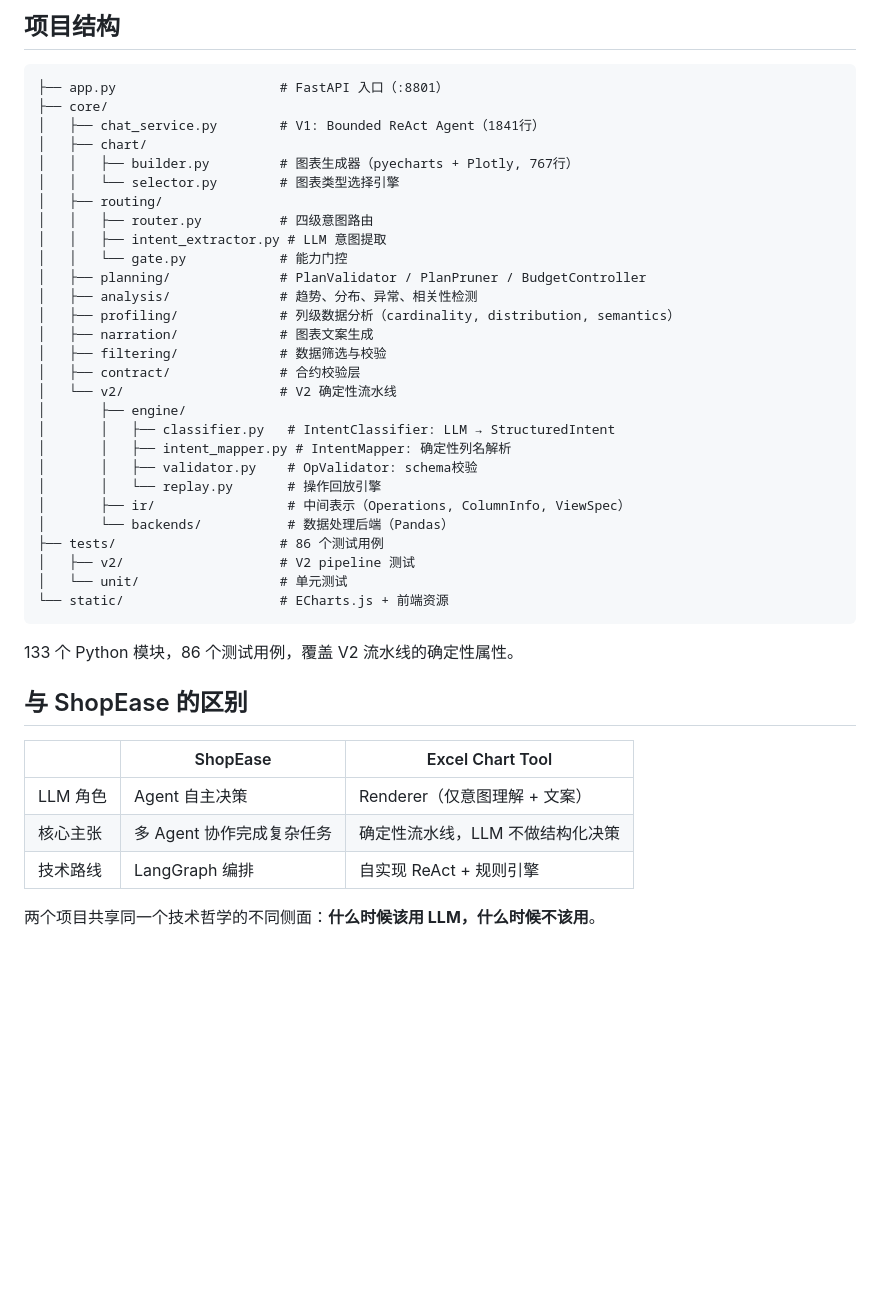
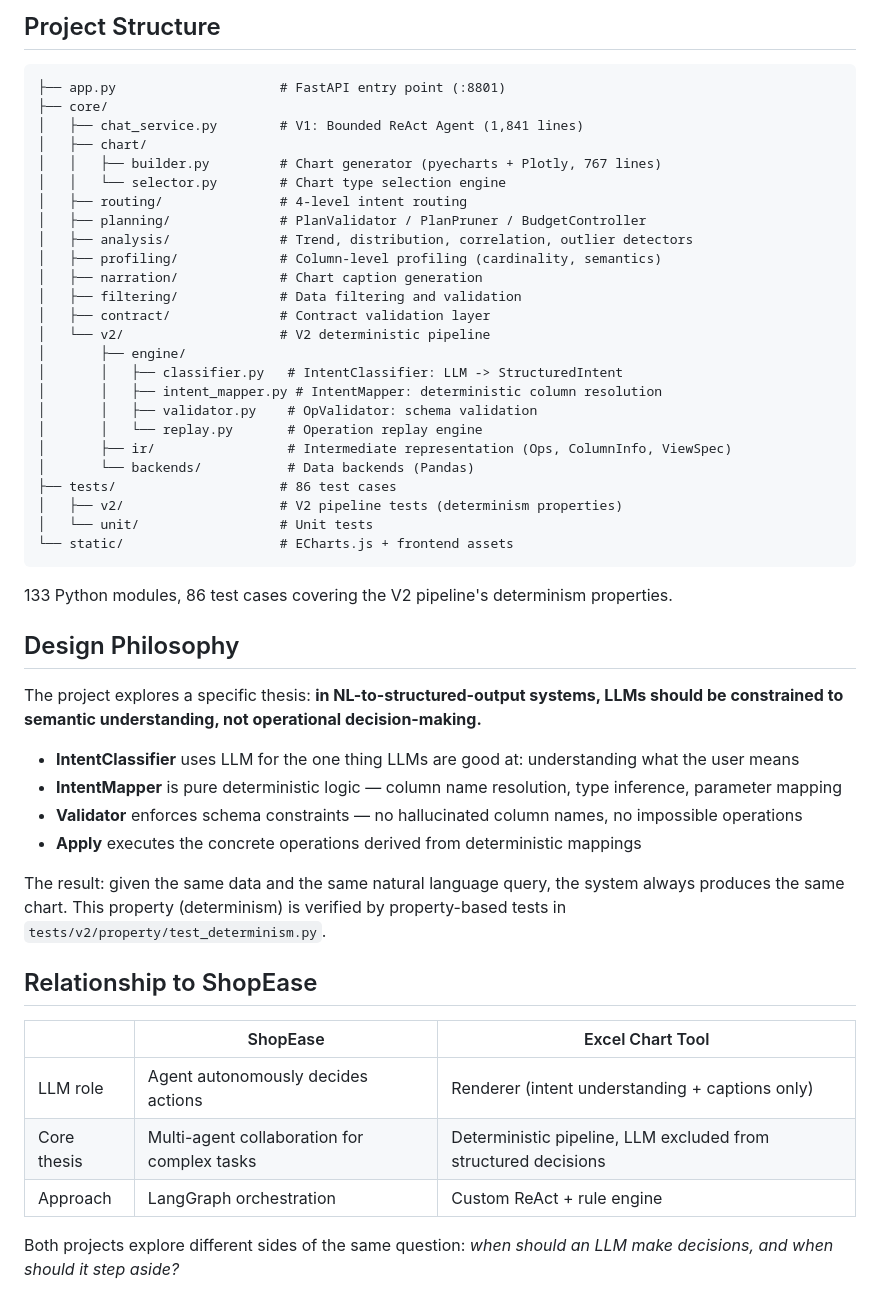
Before and after one commit to Wayne-git802/excel-chart-tool, a Markdown page: README.md, the part around one of its changes. GitHub-like rendering; blank space fills up the shorter version.

````diff
--- a/README.md
+++ b/README.md
@@ -71,46 +75,54 @@ POST /api/v2/chat       — 自然语言对话
 ```
 
-## 项目结构
+## Project Structure
 
 ```
-├── app.py                     # FastAPI 入口（:8801）
+├── app.py                     # FastAPI entry point (:8801)
 ├── core/
-│   ├── chat_service.py        # V1: Bounded ReAct Agent（1841行）
+│   ├── chat_service.py        # V1: Bounded ReAct Agent (1,841 lines)
 │   ├── chart/
-│   │   ├── builder.py         # 图表生成器（pyecharts + Plotly, 767行）
-│   │   └── selector.py        # 图表类型选择引擎
-│   ├── routing/
-│   │   ├── router.py          # 四级意图路由
-│   │   ├── intent_extractor.py # LLM 意图提取
-│   │   └── gate.py            # 能力门控
+│   │   ├── builder.py         # Chart generator (pyecharts + Plotly, 767 lines)
+│   │   └── selector.py        # Chart type selection engine
+│   ├── routing/               # 4-level intent routing
 │   ├── planning/              # PlanValidator / PlanPruner / BudgetController
-│   ├── analysis/              # 趋势、分布、异常、相关性检测
-│   ├── profiling/             # 列级数据分析（cardinality, distribution, semantics）
-│   ├── narration/             # 图表文案生成
-│   ├── filtering/             # 数据筛选与校验
-│   ├── contract/              # 合约校验层
-│   └── v2/                    # V2 确定性流水线
+│   ├── analysis/              # Trend, distribution, correlation, outlier detectors
+│   ├── profiling/             # Column-level profiling (cardinality, semantics)
+│   ├── narration/             # Chart caption generation
+│   ├── filtering/             # Data filtering and validation
+│   ├── contract/              # Contract validation layer
+│   └── v2/                    # V2 deterministic pipeline
 │       ├── engine/
-│       │   ├── classifier.py   # IntentClassifier: LLM → StructuredIntent
-│       │   ├── intent_mapper.py # IntentMapper: 确定性列名解析
-│       │   ├── validator.py    # OpValidator: schema校验
-│       │   └── replay.py       # 操作回放引擎
-│       ├── ir/                 # 中间表示（Operations, ColumnInfo, ViewSpec）
-│       └── backends/           # 数据处理后端（Pandas）
-├── tests/                     # 86 个测试用例
-│   ├── v2/                    # V2 pipeline 测试
-│   └── unit/                  # 单元测试
-└── static/                    # ECharts.js + 前端资源
+│       │   ├── classifier.py   # IntentClassifier: LLM -> StructuredIntent
+│       │   ├── intent_mapper.py # IntentMapper: deterministic column resolution
+│       │   ├── validator.py    # OpValidator: schema validation
+│       │   └── replay.py       # Operation replay engine
+│       ├── ir/                 # Intermediate representation (Ops, ColumnInfo, ViewSpec)
+│       └── backends/           # Data backends (Pandas)
+├── tests/                     # 86 test cases
+│   ├── v2/                    # V2 pipeline tests (determinism properties)
+│   └── unit/                  # Unit tests
+└── static/                    # ECharts.js + frontend assets
 ```
 
-133 个 Python 模块，86 个测试用例，覆盖 V2 流水线的确定性属性。
+133 Python modules, 86 test cases covering the V2 pipeline's determinism properties.
 
-## 与 ShopEase 的区别
+## Design Philosophy
+
+The project explores a specific thesis: **in NL-to-structured-output systems, LLMs should be constrained to semantic understanding, not operational decision-making.**
+
+- **IntentClassifier** uses LLM for the one thing LLMs are good at: understanding what the user means
+- **IntentMapper** is pure deterministic logic — column name resolution, type inference, parameter mapping
+- **Validator** enforces schema constraints — no hallucinated column names, no impossible operations
+- **Apply** executes the concrete operations derived from deterministic mappings
+
+The result: given the same data and the same natural language query, the system always produces the same chart. This property (determinism) is verified by property-based tests in `tests/v2/property/test_determinism.py`.
+
+## Relationship to ShopEase
 
 | | ShopEase | Excel Chart Tool |
 |---|---|---|
-| LLM 角色 | Agent 自主决策 | Renderer（仅意图理解 + 文案） |
-| 核心主张 | 多 Agent 协作完成复杂任务 | 确定性流水线，LLM 不做结构化决策 |
-| 技术路线 | LangGraph 编排 | 自实现 ReAct + 规则引擎 |
+| LLM role | Agent autonomously decides actions | Renderer (intent understanding + captions only) |
+| Core thesis | Multi-agent collaboration for complex tasks | Deterministic pipeline, LLM excluded from structured decisions |
+| Approach | LangGraph orchestration | Custom ReAct + rule engine |
 
-两个项目共享同一个技术哲学的不同侧面：**什么时候该用 LLM，什么时候不该用**。
+Both projects explore different sides of the same question: *when should an LLM make decisions, and when should it step aside?*
````
Also changed, not shown: other parts of README.md (+47 -43 lines).
